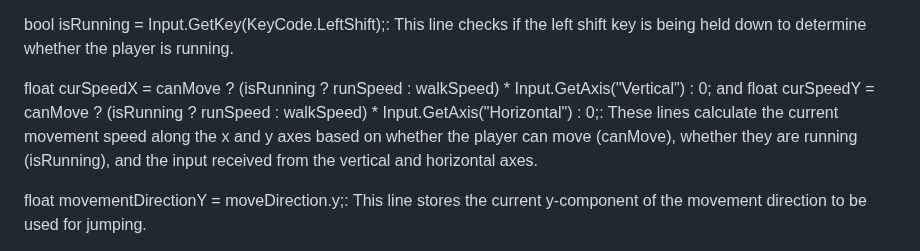
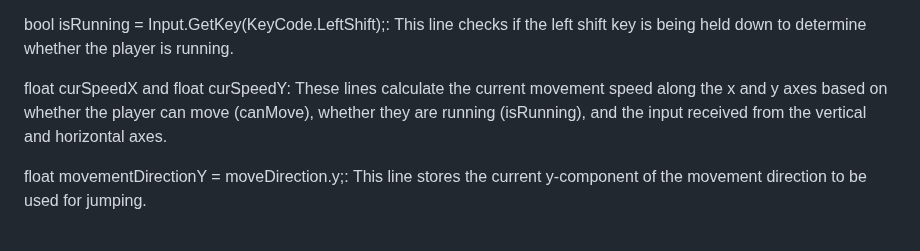
Before and after one commit to pedromussi1/PuzzleSolver, a Markdown page: README.md, the part around the change. Rendered like a GitHub page.

```diff
--- a/README.md
+++ b/README.md
@@ -124,7 +124,7 @@ Vector3 forward = transform.TransformDirection(Vector3.forward); and Vector3 rig
 
 bool isRunning = Input.GetKey(KeyCode.LeftShift);: This line checks if the left shift key is being held down to determine whether the player is running.
 
-float curSpeedX = canMove ? (isRunning ? runSpeed : walkSpeed) * Input.GetAxis("Vertical") : 0; and float curSpeedY = canMove ? (isRunning ? runSpeed : walkSpeed) * Input.GetAxis("Horizontal") : 0;: These lines calculate the current movement speed along the x and y axes based on whether the player can move (canMove), whether they are running (isRunning), and the input received from the vertical and horizontal axes.
+float curSpeedX  and float curSpeedY: These lines calculate the current movement speed along the x and y axes based on whether the player can move (canMove), whether they are running (isRunning), and the input received from the vertical and horizontal axes.
 
 float movementDirectionY = moveDirection.y;: This line stores the current y-component of the movement direction to be used for jumping.
 
```
